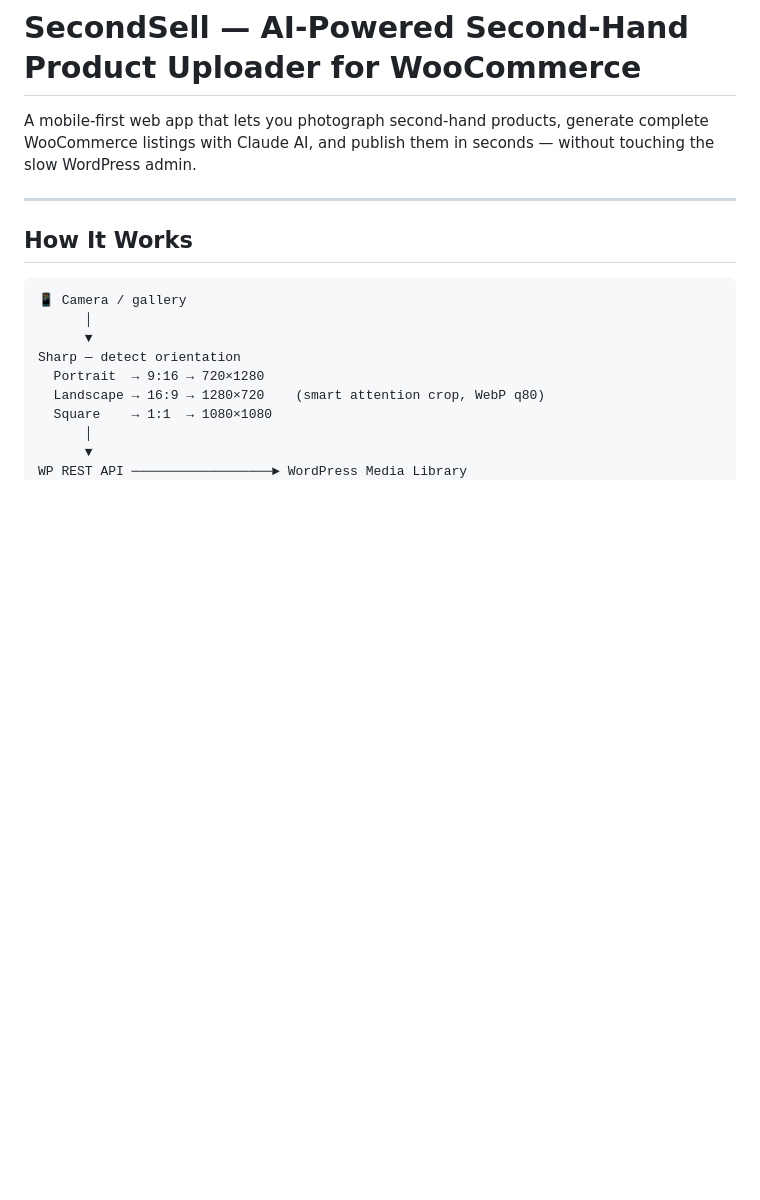
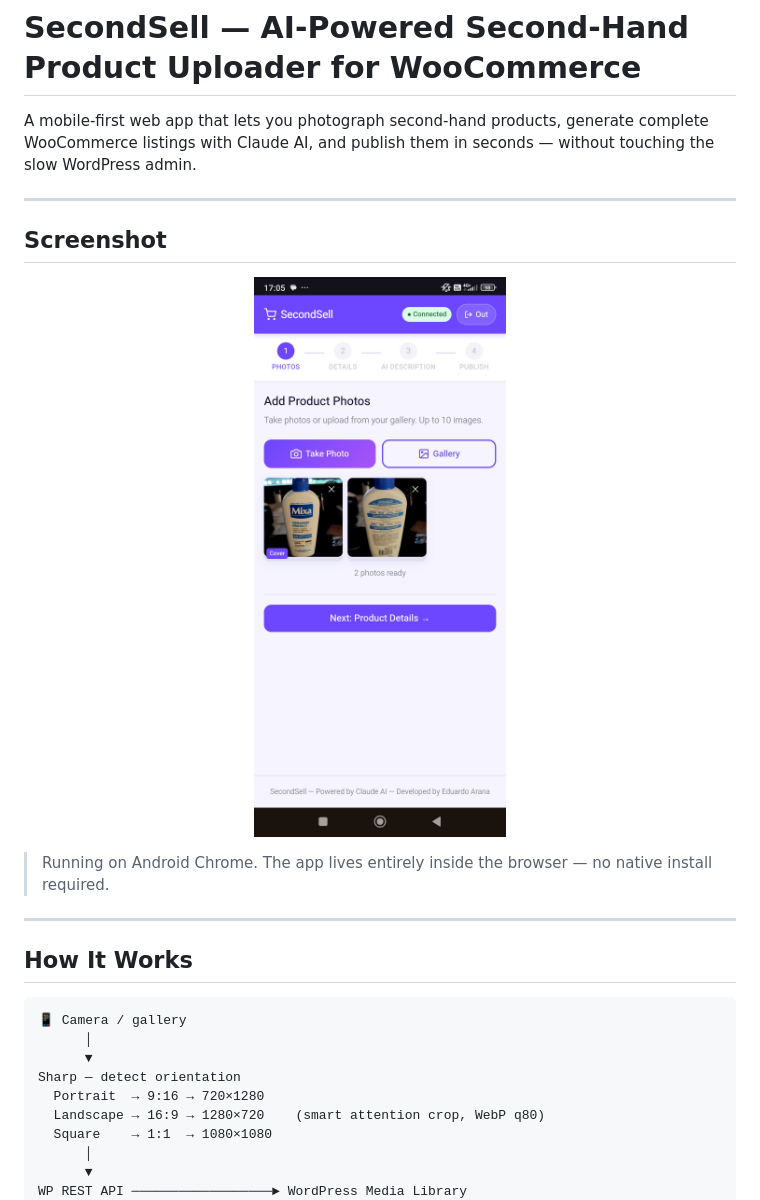
Before and after one commit to arananet/SecondSell, a Markdown page: README.md, the part around one of its changes. Rendered like a GitHub page; blank space fills up the shorter version.

```diff
--- a/README.md
+++ b/README.md
@@ -2,6 +2,16 @@
 
 A mobile-first web app that lets you photograph second-hand products, generate complete WooCommerce
 listings with Claude AI, and publish them in seconds — without touching the slow WordPress admin.
+
+---
+
+## Screenshot
+
+<p align="center">
+  <img src="images/Screenshot_2026-03-20-17-05-16-436_com.android.chrome.jpg" alt="SecondSell running on Android Chrome" width="320" />
+</p>
+
+> Running on Android Chrome. The app lives entirely inside the browser — no native install required.
 
 ---
 
```
Also changed, not shown: other parts of README.md (+24 -0 lines).
